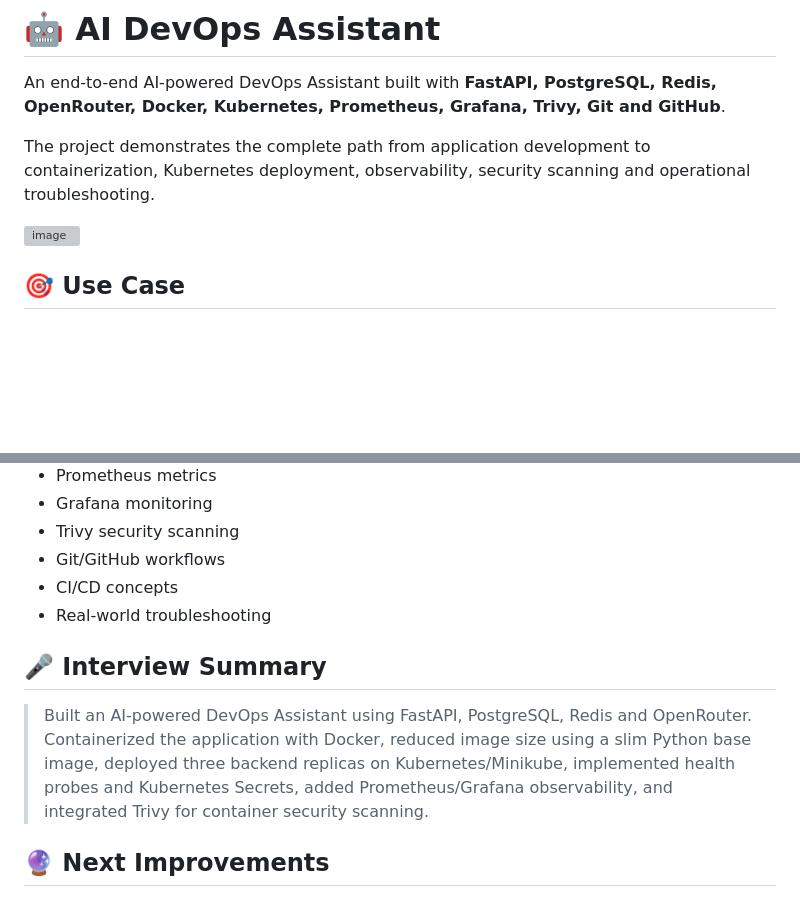
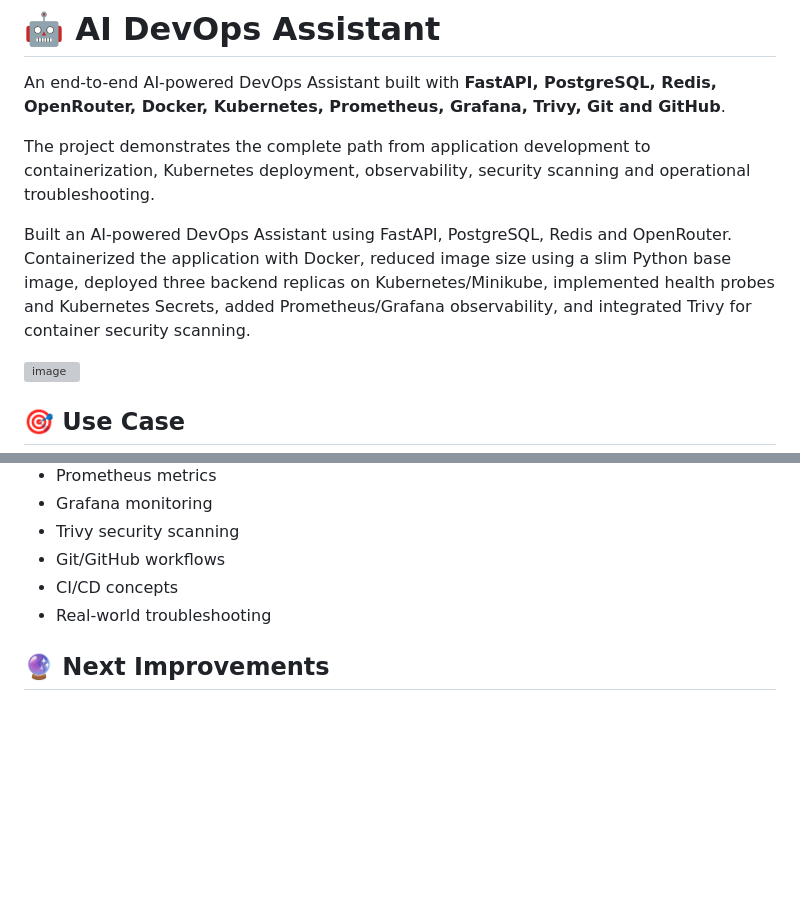
Before and after one commit to Ankeshhkumar/AI-devops-assistant, a Markdown page: README.md, 2 parts joined by grey strips. GitHub-like rendering; blank space fills up the shorter version; grey boxes are pictures that could not be loaded.

Commit message:
Enhance README with project overview and features
Updated README to include project details and improvements.

```diff
--- a/README.md
+++ b/README.md
@@ -3,6 +3,8 @@
 An end-to-end AI-powered DevOps Assistant built with **FastAPI, PostgreSQL, Redis, OpenRouter, Docker, Kubernetes, Prometheus, Grafana, Trivy, Git and GitHub**.
 
 The project demonstrates the complete path from application development to containerization, Kubernetes deployment, observability, security scanning and operational troubleshooting.
+
+Built an AI-powered DevOps Assistant using FastAPI, PostgreSQL, Redis and OpenRouter. Containerized the application with Docker, reduced image size using a slim Python base image, deployed three backend replicas on Kubernetes/Minikube, implemented health probes and Kubernetes Secrets, added Prometheus/Grafana observability, and integrated Trivy for container security scanning.
 
 <img width="1235" height="785" alt="image" src="https://github.com/user-attachments/assets/c8082b9b-11b5-4cf1-a677-bde4ce0e7f91" />
 
@@ -309,10 +311,6 @@ curl http://192.168.49.2:30007/health/live
 - CI/CD concepts
 - Real-world troubleshooting
 
-## 🎤 Interview Summary
-
-> Built an AI-powered DevOps Assistant using FastAPI, PostgreSQL, Redis and OpenRouter. Containerized the application with Docker, reduced image size using a slim Python base image, deployed three backend replicas on Kubernetes/Minikube, implemented health probes and Kubernetes Secrets, added Prometheus/Grafana observability, and integrated Trivy for container security scanning.
-
 ## 🔮 Next Improvements
 
 - PostgreSQL credentials in Kubernetes Secret
```
